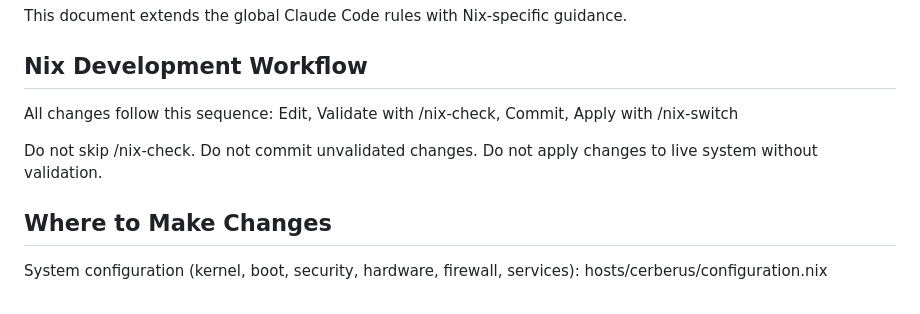
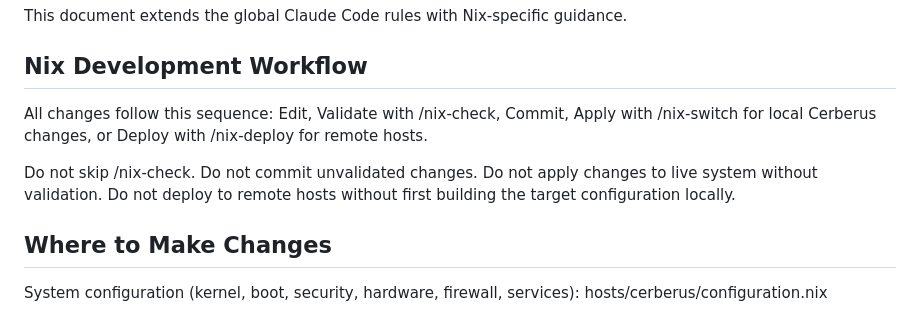
Before and after one commit to MylesLandais/nix, a Markdown page: CLAUDE.md, the part around one of its changes. Drawn GitHub-style.

```diff
--- a/CLAUDE.md
+++ b/CLAUDE.md
@@ -4,9 +4,9 @@ This document extends the global Claude Code rules with Nix-specific guidance.
 
 ## Nix Development Workflow
 
-All changes follow this sequence: Edit, Validate with /nix-check, Commit, Apply with /nix-switch
+All changes follow this sequence: Edit, Validate with /nix-check, Commit, Apply with /nix-switch for local Cerberus changes, or Deploy with /nix-deploy for remote hosts.
 
-Do not skip /nix-check. Do not commit unvalidated changes. Do not apply changes to live system without validation.
+Do not skip /nix-check. Do not commit unvalidated changes. Do not apply changes to live system without validation. Do not deploy to remote hosts without first building the target configuration locally.
 
 ## Where to Make Changes
 
```
Also changed, not shown: other parts of CLAUDE.md (+58 -0 lines), .claude/commands/nix-deploy.md (added, +82 -0 lines).
